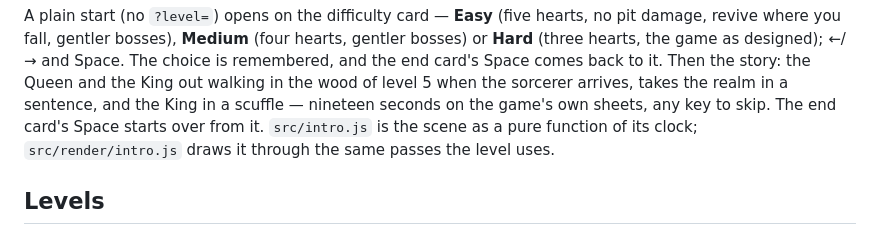
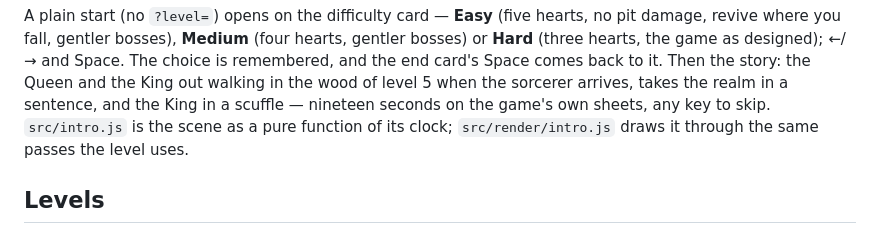
Before and after one commit to dbfr3qs/unicorn-queens, a Markdown page: README.md, the part around the change. GitHub-like rendering.

Commit message:
README: the end card goes back to the difficulty card, not the story
Co-Authored-By: Claude Opus 5.5 <noreply@anthropic.com>

```diff
--- a/README.md
+++ b/README.md
@@ -26,8 +26,7 @@ as designed); ←/→ and Space. The choice is remembered, and the end card's
 Space comes back to it. Then the story: the Queen and the King
 out walking in the wood of level 5 when the sorcerer arrives, takes the
 realm in a sentence, and the King in a scuffle — nineteen seconds on the
-game's own sheets, any key to skip. The end card's Space starts over from
-it. `src/intro.js` is the scene as a pure function of its clock;
+game's own sheets, any key to skip. `src/intro.js` is the scene as a pure function of its clock;
 `src/render/intro.js` draws it through the same passes the level uses.
 
 ## Levels
```
